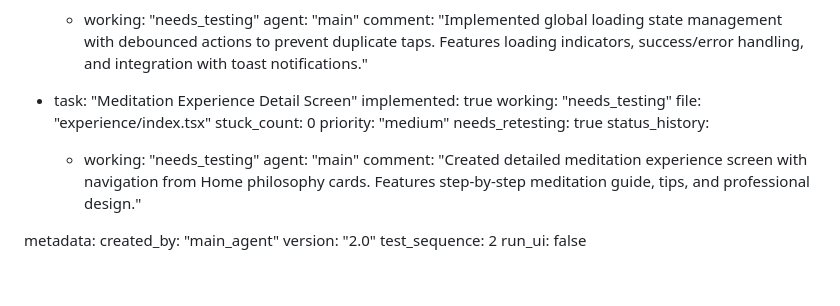
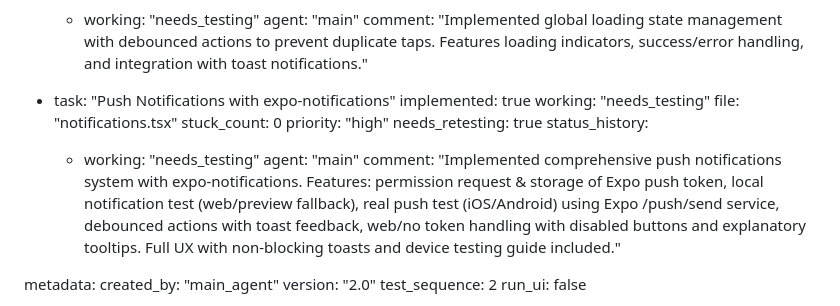
Before and after one commit to Tencho-AI-893/Tensho-893, a Markdown page: test_result.md, the part around the change. Drawn GitHub-style; blank space fills up the shorter version.

Commit message:
auto-commit for 3a9124c8-54db-4a2b-a4a5-4e5f9b7f62d5

```diff
--- a/test_result.md
+++ b/test_result.md
@@ -259,17 +259,17 @@ frontend:
         agent: "main"
         comment: "Implemented global loading state management with debounced actions to prevent duplicate taps. Features loading indicators, success/error handling, and integration with toast notifications."
 
-  - task: "Meditation Experience Detail Screen"
+  - task: "Push Notifications with expo-notifications"
     implemented: true
     working: "needs_testing"
-    file: "experience/index.tsx"
+    file: "notifications.tsx"
     stuck_count: 0
-    priority: "medium"
+    priority: "high"
     needs_retesting: true
     status_history:
       - working: "needs_testing"
         agent: "main"
-        comment: "Created detailed meditation experience screen with navigation from Home philosophy cards. Features step-by-step meditation guide, tips, and professional design."
+        comment: "Implemented comprehensive push notifications system with expo-notifications. Features: permission request & storage of Expo push token, local notification test (web/preview fallback), real push test (iOS/Android) using Expo /push/send service, debounced actions with toast feedback, web/no token handling with disabled buttons and explanatory tooltips. Full UX with non-blocking toasts and device testing guide included."
 
 metadata:
   created_by: "main_agent"
```
